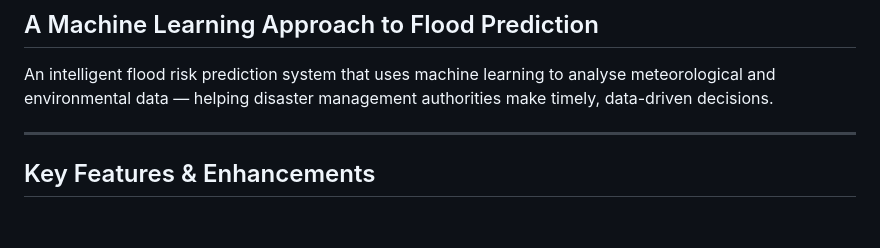
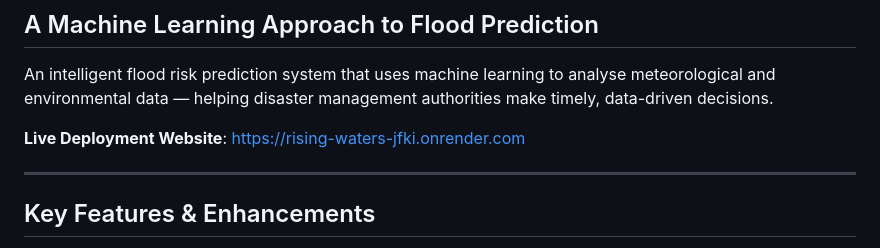
Before and after one commit to geetesh-kommineni/Rising-Waters, a Markdown page: README.md, the part around the change. GitHub-like rendering; blank space fills up the shorter version.

Commit message:
Added live deployment Render URL to README.md

```diff
--- a/README.md
+++ b/README.md
@@ -2,6 +2,8 @@
 ## A Machine Learning Approach to Flood Prediction
 
 An intelligent flood risk prediction system that uses machine learning to analyse meteorological and environmental data — helping disaster management authorities make timely, data-driven decisions.
+
+**Live Deployment Website**: [https://rising-waters-jfki.onrender.com](https://rising-waters-jfki.onrender.com)
 
 ---
 
```
